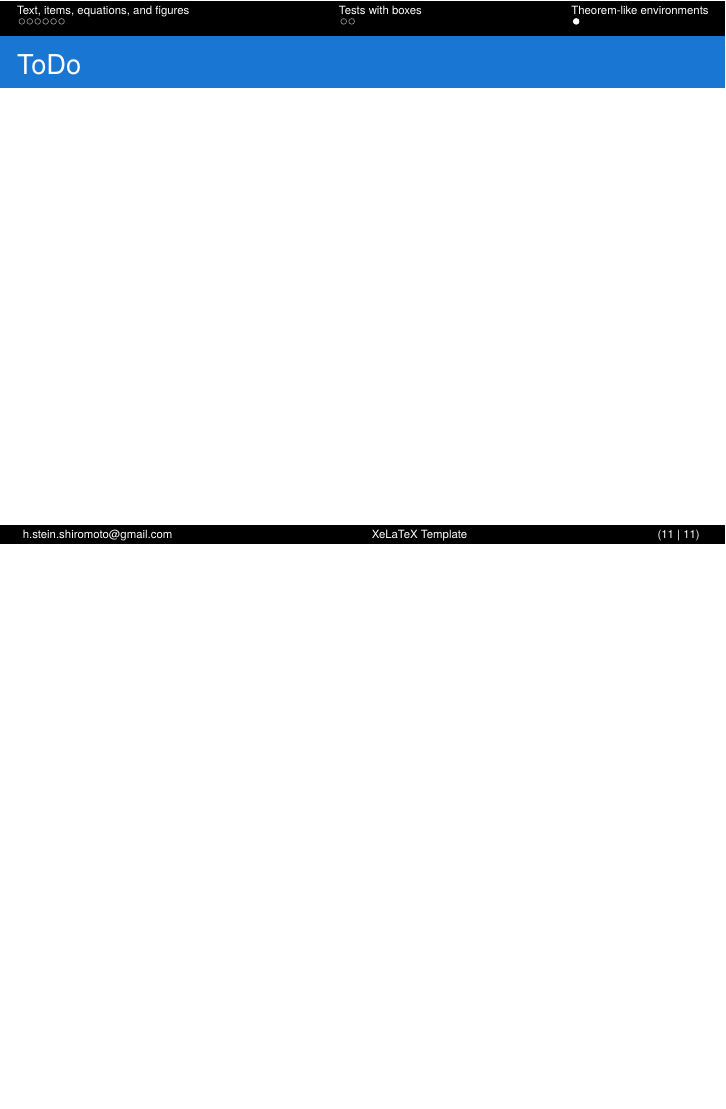
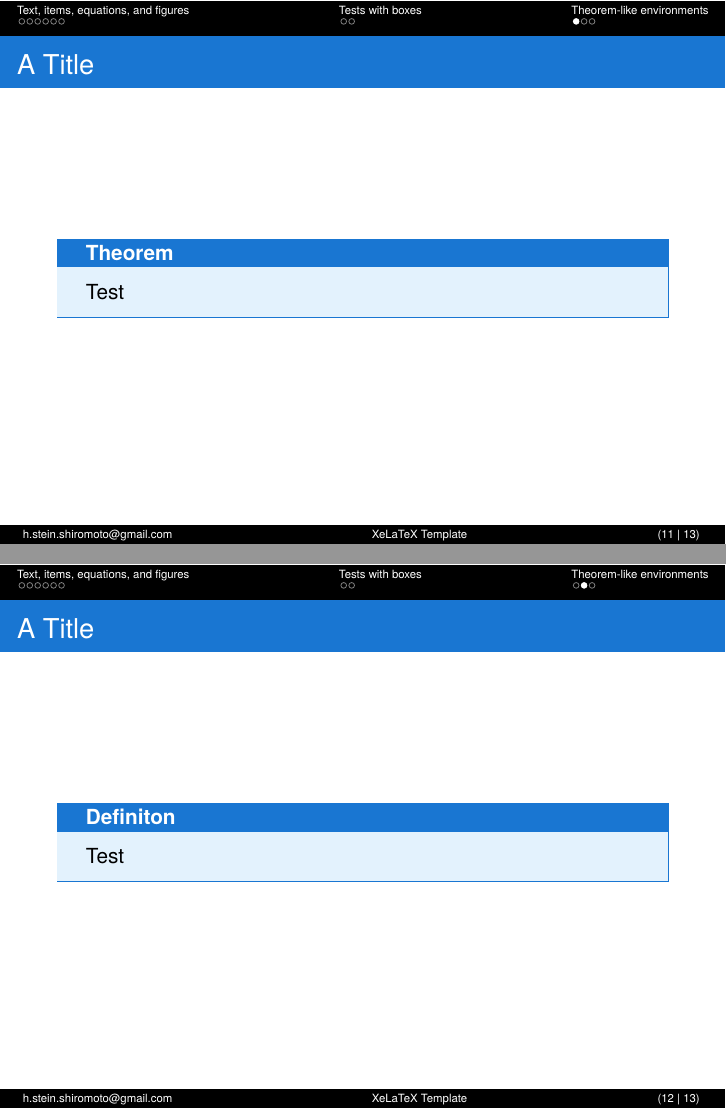
Before and after one commit to hsteinshiromoto/tex.beamer, LaTeX slides (src/main.tex): page 11 of 11 before the commit and pages 11 and 12 of 13 after it, the two joined at a grey line, the shorter picture padded with empty space. Compiled offline with XeLaTeX; a missing font is replaced by an installed copy or a similar font.

Commit message:
add environments

```diff
--- a/src/main.tex
+++ b/src/main.tex
@@ -247,23 +247,38 @@ This is a tcolorbox.
 
 	\frame[c]{
 	\frametitle{Small boxes with midday, and lifted shadows}
+
 		\begin{tcolorbox}[code={\pgfkeysalsofrom\postitblock},drop lifted shadow,hbox]
 			Test.
 		\end{tcolorbox}
 		\begin{tcolorbox}[code={\pgfkeysalsofrom\whiteblock},drop lifted shadow,hbox]
 			Test.
 		\end{tcolorbox}
-
 	}
 
 	\section{Theorem-like environments}
 	\subsection{Theorem environments}
 	\frame[c]{
-		\frametitle{ToDo}
+		\frametitle{A Title}
+		\begin{tcolorbox}[title=Theorem]
+			Test
+		\end{tcolorbox}
+	}
 
+	\subsection{Definition environments}
+	\frame[c]{
+		\frametitle{A Title}
+		\begin{tcolorbox}[title=Definiton]
+			Test
+		\end{tcolorbox}
 	}
-	\subsection{Definition environments}
 
 	\subsection{Example environments}
+	\frame[c]{
+		\frametitle{A Title}
+		\begin{tcolorbox}[title=Example]
+			Test
+		\end{tcolorbox}
+	}
 
 \end{document}
```
Also changed, not shown: src/main.tex (6 more changed lines). Lines whose indentation alone changed are shown as unchanged.
